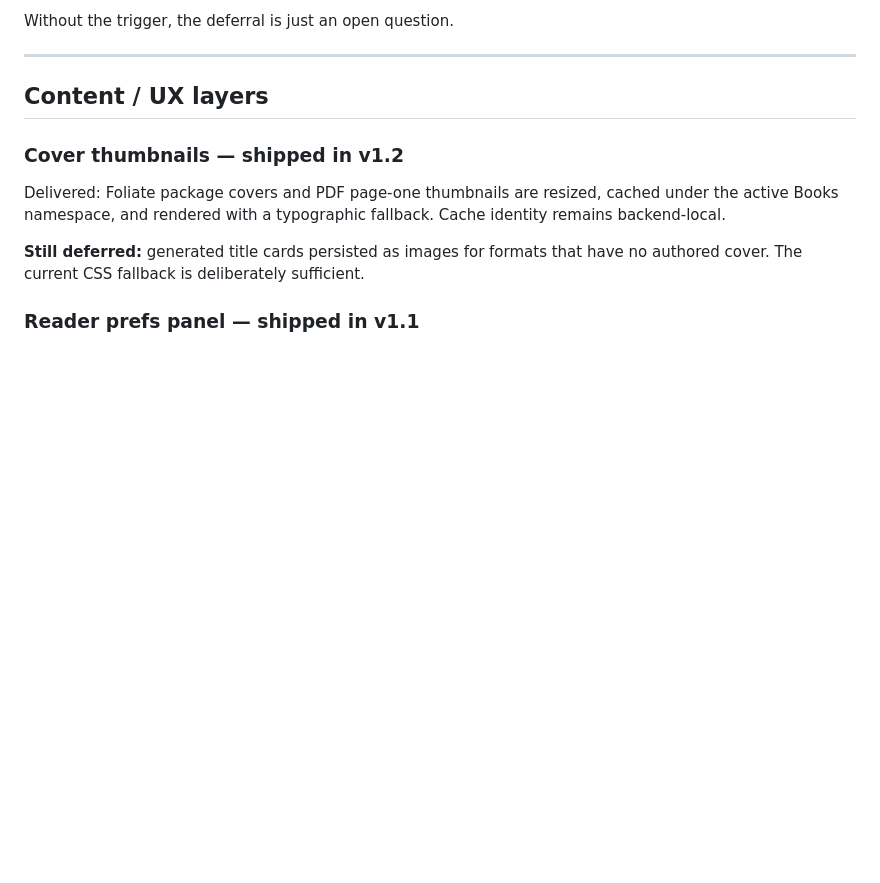
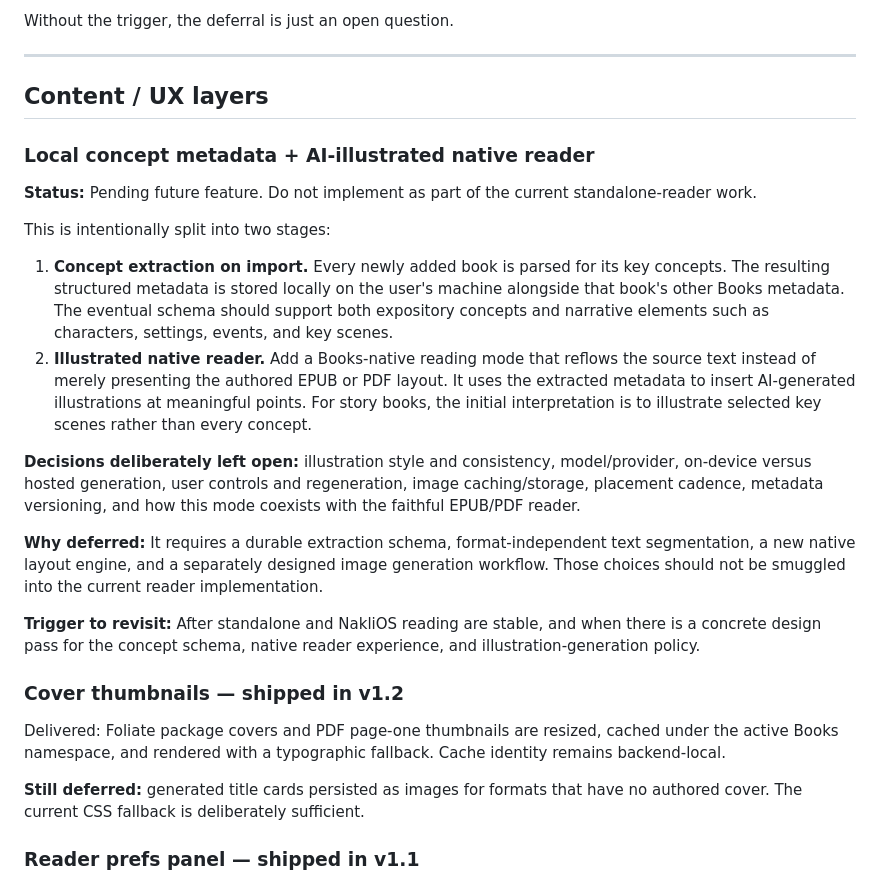
Before and after one commit to NakliTechie/Books, a Markdown page: DEFERRED.md, the part around the change. Rendered like a GitHub page; blank space fills up the shorter version.

Commit message:
docs: defer concept-aware illustrated reader

```diff
--- a/DEFERRED.md
+++ b/DEFERRED.md
@@ -16,6 +16,38 @@ Without the trigger, the deferral is just an open question.
 ---
 
 ## Content / UX layers
+
+### Local concept metadata + AI-illustrated native reader
+
+**Status:** Pending future feature. Do not implement as part of the current
+standalone-reader work.
+
+This is intentionally split into two stages:
+
+1. **Concept extraction on import.** Every newly added book is parsed for its
+   key concepts. The resulting structured metadata is stored locally on the
+   user's machine alongside that book's other Books metadata. The eventual
+   schema should support both expository concepts and narrative elements such
+   as characters, settings, events, and key scenes.
+2. **Illustrated native reader.** Add a Books-native reading mode that reflows
+   the source text instead of merely presenting the authored EPUB or PDF
+   layout. It uses the extracted metadata to insert AI-generated illustrations
+   at meaningful points. For story books, the initial interpretation is to
+   illustrate selected key scenes rather than every concept.
+
+**Decisions deliberately left open:** illustration style and consistency,
+model/provider, on-device versus hosted generation, user controls and
+regeneration, image caching/storage, placement cadence, metadata versioning,
+and how this mode coexists with the faithful EPUB/PDF reader.
+
+**Why deferred:** It requires a durable extraction schema, format-independent
+text segmentation, a new native layout engine, and a separately designed image
+generation workflow. Those choices should not be smuggled into the current
+reader implementation.
+
+**Trigger to revisit:** After standalone and NakliOS reading are stable, and
+when there is a concrete design pass for the concept schema, native reader
+experience, and illustration-generation policy.
 
 ### Cover thumbnails — shipped in v1.2
 
```
